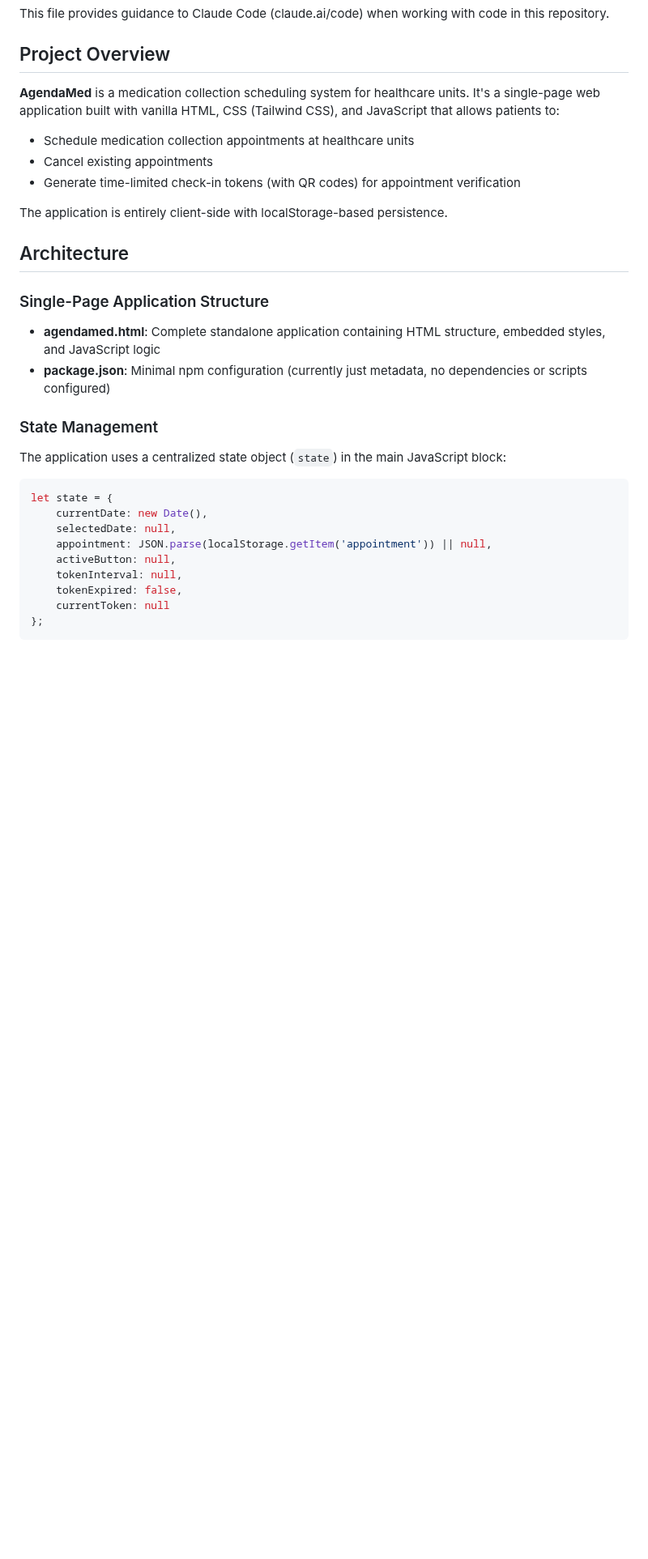
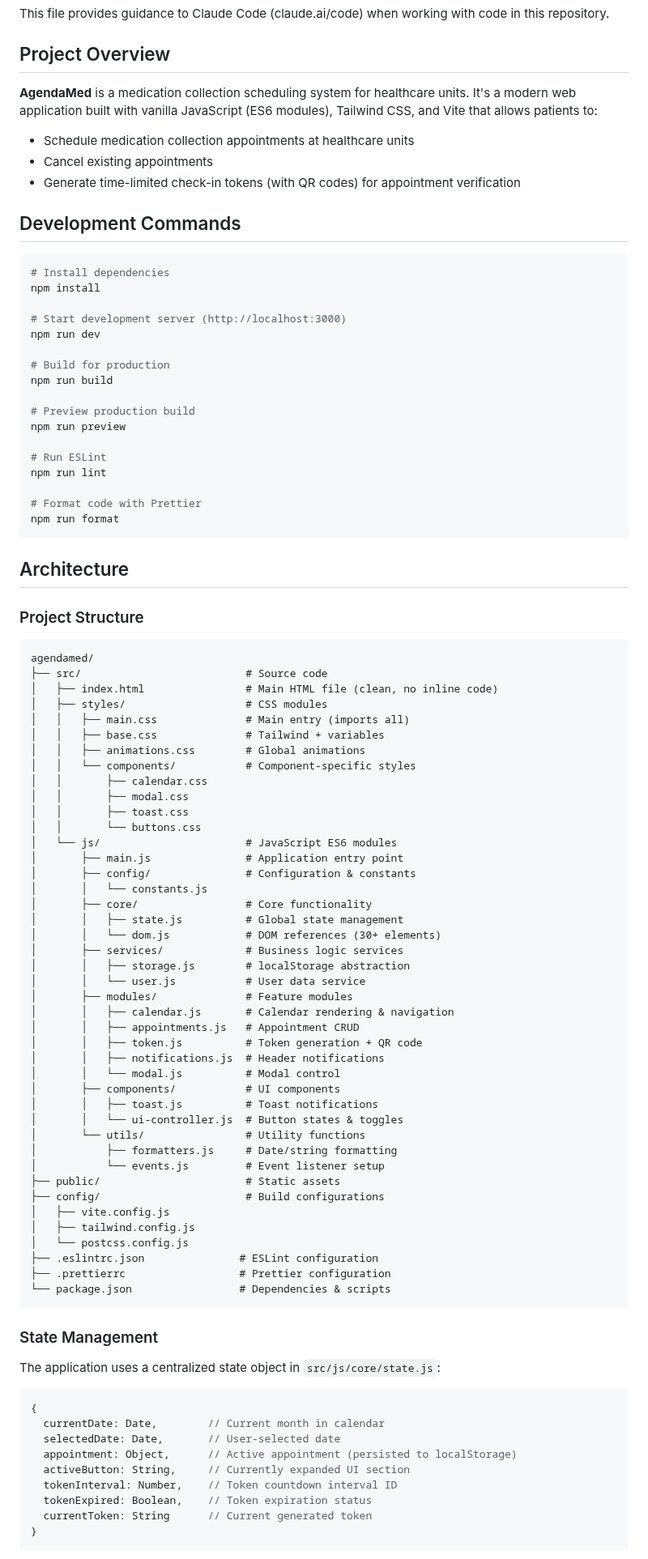
Before and after one commit to romariobc/agendamed, a Markdown page: CLAUDE.md, the part around one of its changes. Shown at 81% size. GitHub-like rendering; blank space fills up the shorter version.

````diff
--- a/CLAUDE.md
+++ b/CLAUDE.md
@@ -4,29 +4,91 @@ This file provides guidance to Claude Code (claude.ai/code) when working with co
 
 ## Project Overview
 
-**AgendaMed** is a medication collection scheduling system for healthcare units. It's a single-page web application built with vanilla HTML, CSS (Tailwind CSS), and JavaScript that allows patients to:
+**AgendaMed** is a medication collection scheduling system for healthcare units. It's a modern web application built with vanilla JavaScript (ES6 modules), Tailwind CSS, and Vite that allows patients to:
 - Schedule medication collection appointments at healthcare units
 - Cancel existing appointments
 - Generate time-limited check-in tokens (with QR codes) for appointment verification
 
-The application is entirely client-side with localStorage-based persistence.
+## Development Commands
+
+```bash
+# Install dependencies
+npm install
+
+# Start development server (http://localhost:3000)
+npm run dev
+
+# Build for production
+npm run build
+
+# Preview production build
+npm run preview
+
+# Run ESLint
+npm run lint
+
+# Format code with Prettier
+npm run format
+```
 
 ## Architecture
 
-### Single-Page Application Structure
-- **agendamed.html**: Complete standalone application containing HTML structure, embedded styles, and JavaScript logic
-- **package.json**: Minimal npm configuration (currently just metadata, no dependencies or scripts configured)
+### Project Structure
+```
+agendamed/
+├── src/                          # Source code
+│   ├── index.html                # Main HTML file (clean, no inline code)
+│   ├── styles/                   # CSS modules
+│   │   ├── main.css              # Main entry (imports all)
+│   │   ├── base.css              # Tailwind + variables
+│   │   ├── animations.css        # Global animations
+│   │   └── components/           # Component-specific styles
+│   │       ├── calendar.css
+│   │       ├── modal.css
+│   │       ├── toast.css
+│   │       └── buttons.css
+│   └── js/                       # JavaScript ES6 modules
+│       ├── main.js               # Application entry point
+│       ├── config/               # Configuration & constants
+│       │   └── constants.js
+│       ├── core/                 # Core functionality
+│       │   ├── state.js          # Global state management
+│       │   └── dom.js            # DOM references (30+ elements)
+│       ├── services/             # Business logic services
+│       │   ├── storage.js        # localStorage abstraction
+│       │   └── user.js           # User data service
+│       ├── modules/              # Feature modules
+│       │   ├── calendar.js       # Calendar rendering & navigation
+│       │   ├── appointments.js   # Appointment CRUD
+│       │   ├── token.js          # Token generation + QR code
+│       │   ├── notifications.js  # Header notifications
+│       │   └── modal.js          # Modal control
+│       ├── components/           # UI components
+│       │   ├── toast.js          # Toast notifications
+│       │   └── ui-controller.js  # Button states & toggles
+│       └── utils/                # Utility functions
+│           ├── formatters.js     # Date/string formatting
+│           └── events.js         # Event listener setup
+├── public/                       # Static assets
+├── config/                       # Build configurations
+│   ├── vite.config.js
+│   ├── tailwind.config.js
+│   └── postcss.config.js
+├── .eslintrc.json               # ESLint configuration
+├── .prettierrc                  # Prettier configuration
+└── package.json                 # Dependencies & scripts
+```
 
 ### State Management
-The application uses a centralized state object (`state`) in the main JavaScript block:
+The application uses a centralized state object in `src/js/core/state.js`:
 ```javascript
-let state = {
-    currentDate: new Date(),
-    selectedDate: null,
-    appointment: JSON.parse(localStorage.getItem('appointment')) || null,
-    activeButton: null,
-    tokenInterval: null,
-    tokenExpired: false,
-    currentToken: null
-};
+{
+  currentDate: Date,        // Current month in calendar
+  selectedDate: Date,       // User-selected date
+  appointment: Object,      // Active appointment (persisted to localStorage)
+  activeButton: String,     // Currently expanded UI section
+  tokenInterval: Number,    // Token countdown interval ID
+  tokenExpired: Boolean,    // Token expiration status
+  currentToken: String      // Current generated token
+}
 ```
````
Also changed, not shown: other parts of CLAUDE.md (+142 -42 lines).
